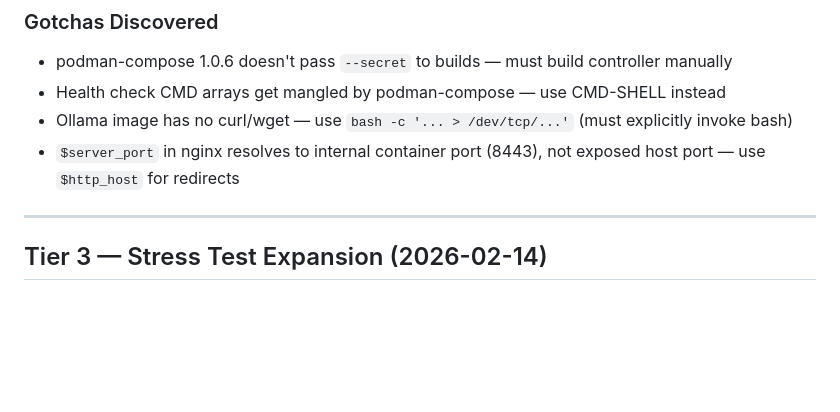
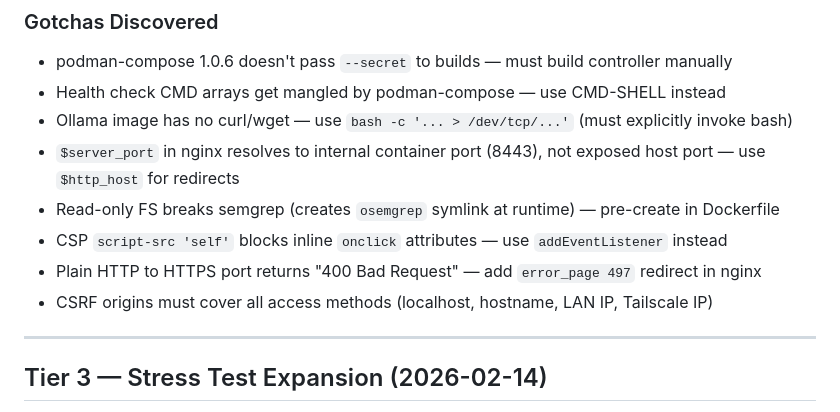
Before and after one commit to CherryPod/sentinel, a Markdown page: docs/CHANGELOG.md, the part around the change. GitHub-like rendering; blank space fills up the shorter version.

Commit message:
docs: update changelog and memory with Tier 4 follow-up gotchas
Semgrep symlink, CSP inline handlers, nginx error_page 497,
$server_port vs $http_host, CSRF multi-origin requirements.

Co-Authored-By: Claude Opus 4.6 <noreply@anthropic.com>

```diff
--- a/docs/CHANGELOG.md
+++ b/docs/CHANGELOG.md
@@ -81,6 +81,10 @@ Hardened the infrastructure layer (containers, networking, supply chain) and clo
 - Health check CMD arrays get mangled by podman-compose — use CMD-SHELL instead
 - Ollama image has no curl/wget — use `bash -c '... > /dev/tcp/...'` (must explicitly invoke bash)
 - `$server_port` in nginx resolves to internal container port (8443), not exposed host port — use `$http_host` for redirects
+- Read-only FS breaks semgrep (creates `osemgrep` symlink at runtime) — pre-create in Dockerfile
+- CSP `script-src 'self'` blocks inline `onclick` attributes — use `addEventListener` instead
+- Plain HTTP to HTTPS port returns "400 Bad Request" — add `error_page 497` redirect in nginx
+- CSRF origins must cover all access methods (localhost, hostname, LAN IP, Tailscale IP)
 
 ---
 
```
